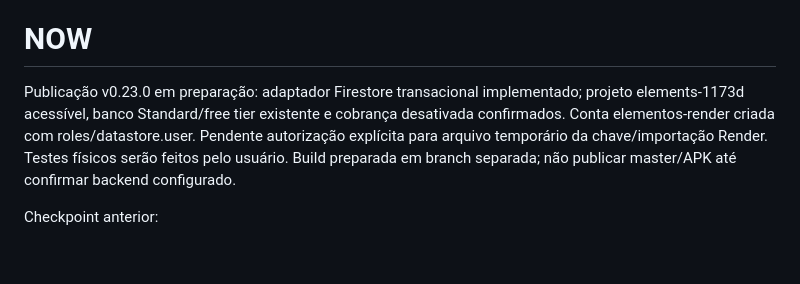
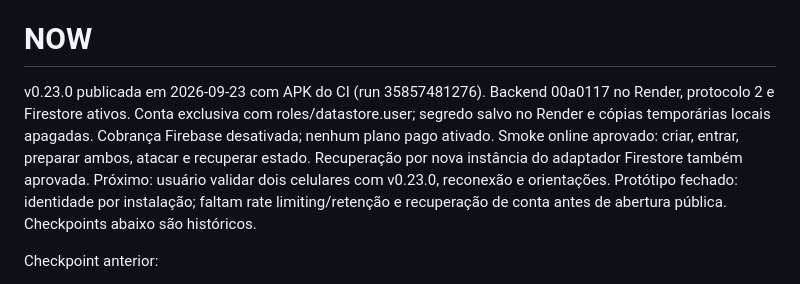
Before and after one commit to MarlonFer77/jogo-elementos, a Markdown page: TASKS.md, the part around the change. Rendered like a GitHub page; blank space fills up the shorter version.

Commit message:
docs: checkpoint v0.23.0 deployment and Firestore verification

```diff
--- a/TASKS.md
+++ b/TASKS.md
@@ -4,12 +4,15 @@ Fonte única da verdade sobre o trabalho atual.
 
 # NOW
 
-Publicação v0.23.0 em preparação: adaptador Firestore transacional implementado;
-projeto elements-1173d acessível, banco Standard/free tier existente e cobrança
-desativada confirmados. Conta elementos-render criada com roles/datastore.user.
-Pendente autorização explícita para arquivo temporário da chave/importação Render.
-Testes físicos serão feitos pelo usuário. Build preparada em branch separada;
-não publicar master/APK até confirmar backend configurado.
+v0.23.0 publicada em 2026-09-23 com APK do CI (run 35857481276).
+Backend 00a0117 no Render, protocolo 2 e Firestore ativos. Conta exclusiva com
+roles/datastore.user; segredo salvo no Render e cópias temporárias locais apagadas.
+Cobrança Firebase desativada; nenhum plano pago ativado.
+Smoke online aprovado: criar, entrar, preparar ambos, atacar e recuperar estado.
+Recuperação por nova instância do adaptador Firestore também aprovada.
+Próximo: usuário validar dois celulares com v0.23.0, reconexão e orientações.
+Protótipo fechado: identidade por instalação; faltam rate limiting/retenção e
+recuperação de conta antes de abertura pública. Checkpoints abaixo são históricos.
 
 Checkpoint anterior:
 
```
Also changed, not shown: docs/multiplayer-prototype.md (+9 -7 lines).
